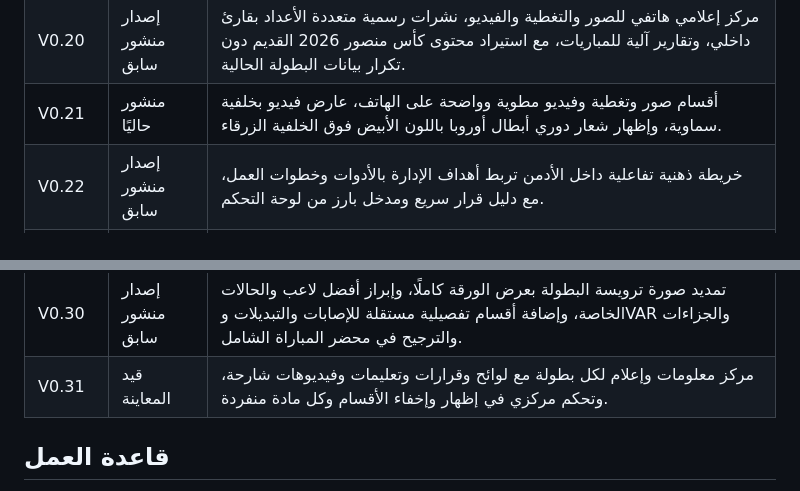
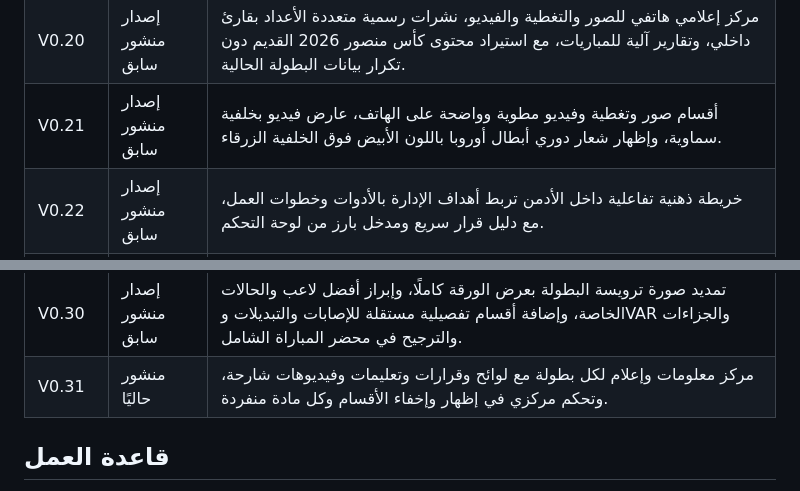
Before and after one commit to gido70/football-championships, a Markdown page: VERSIONS.md, 2 parts joined by grey strips. Rendered like a GitHub page.

Commit message:
V0.31: mark release and refresh shell (VERSIONS.md)

```diff
--- a/VERSIONS.md
+++ b/VERSIONS.md
@@ -24,7 +24,7 @@
 | V0.18 | إصدار منشور سابق | رجوع متسلسل يحفظ مسار المستخدم بين صفحات الجمهور، وأزرار رجوع بارزة ثلاثية الأبعاد ومساحات أمان مناسبة للهواتف، وإظهار اسم الفريق الحقيقي بدل عبارة «الفريق (أنت)». |
 | V0.19 | إصدار منشور سابق | حماية إدارة المباريات المنتهية، فتح المباراة والبطولة الصحيحتين من مركز اللايف، وترجمة أحداث VAR ومنع تكرارها. |
 | V0.20 | إصدار منشور سابق | مركز إعلامي هاتفي للصور والتغطية والفيديو، نشرات رسمية متعددة الأعداد بقارئ داخلي، وتقارير آلية للمباريات، مع استيراد محتوى كأس منصور 2026 القديم دون تكرار بيانات البطولة الحالية. |
-| V0.21 | منشور حاليًا | أقسام صور وتغطية وفيديو مطوية وواضحة على الهاتف، عارض فيديو بخلفية سماوية، وإظهار شعار دوري أبطال أوروبا باللون الأبيض فوق الخلفية الزرقاء. |
+| V0.21 | إصدار منشور سابق | أقسام صور وتغطية وفيديو مطوية وواضحة على الهاتف، عارض فيديو بخلفية سماوية، وإظهار شعار دوري أبطال أوروبا باللون الأبيض فوق الخلفية الزرقاء. |
 | V0.22 | إصدار منشور سابق | خريطة ذهنية تفاعلية داخل الأدمن تربط أهداف الإدارة بالأدوات وخطوات العمل، مع دليل قرار سريع ومدخل بارز من لوحة التحكم. |
 | V0.23 | إصدار منشور سابق | تنبيهات حقيقية لبداية المباراة والهدف والنهاية بصوت الهاتف المعتاد، تقرير رقمي تلقائي لكل مباراة، تقرير حكم رسمي في صفحة واحدة، وصفحة مستقلة لكل فريق للمعلّق. |
 | V0.25 | إصدار منشور سابق | اختيار آمن من خطوتين للاعب، رقم واسم أوضح في الأهداف والبطاقات والإصابات، إخفاء اللاعبين غير النشطين، وتنبيهات حقيقية للبطاقات الصفراء والحمراء. |
@@ -33,7 +33,7 @@
 | V0.28 | إصدار منشور سابق | جعل تقرير الحكم نموذجًا فارغًا قبل المباراة للتعبئة والتأشير اليدوي دون طباعة النتيجة، مع إبقاء أسماء اللاعبين والحكام مطبوعة، وتعزيز تمييز صفحتي المعلّق بألوان وهوية كل فريق. |
 | V0.29 | إصدار منشور سابق | ترويسة مركزية واضحة تجمع صورة البطولة وشعاري اللجنة والكأس، وسحب آلي لرقم المباراة وتاريخها ووقتها، وإعادة تصميم محضر المباراة الشامل بالنتيجة والطاقم والأهداف والبطاقات والإصابات والتبديلات وVAR والترجيح دون قص الأحداث الطويلة. |
 | V0.30 | إصدار منشور سابق | تمديد صورة ترويسة البطولة بعرض الورقة كاملًا، وإبراز أفضل لاعب والحالات الخاصة، وإضافة أقسام تفصيلية مستقلة للإصابات والتبديلات وVAR والجزاءات والترجيح في محضر المباراة الشامل. |
-| V0.31 | قيد المعاينة | مركز معلومات وإعلام لكل بطولة مع لوائح وقرارات وتعليمات وفيديوهات شارحة، وتحكم مركزي في إظهار وإخفاء الأقسام وكل مادة منفردة. |
+| V0.31 | منشور حاليًا | مركز معلومات وإعلام لكل بطولة مع لوائح وقرارات وتعليمات وفيديوهات شارحة، وتحكم مركزي في إظهار وإخفاء الأقسام وكل مادة منفردة. |
 
 ## قاعدة العمل
 
```
